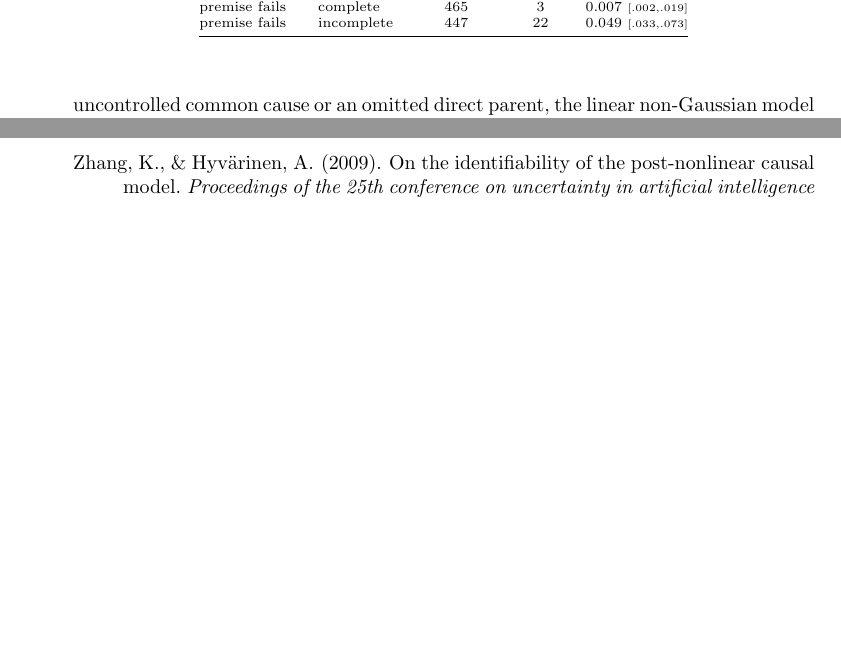
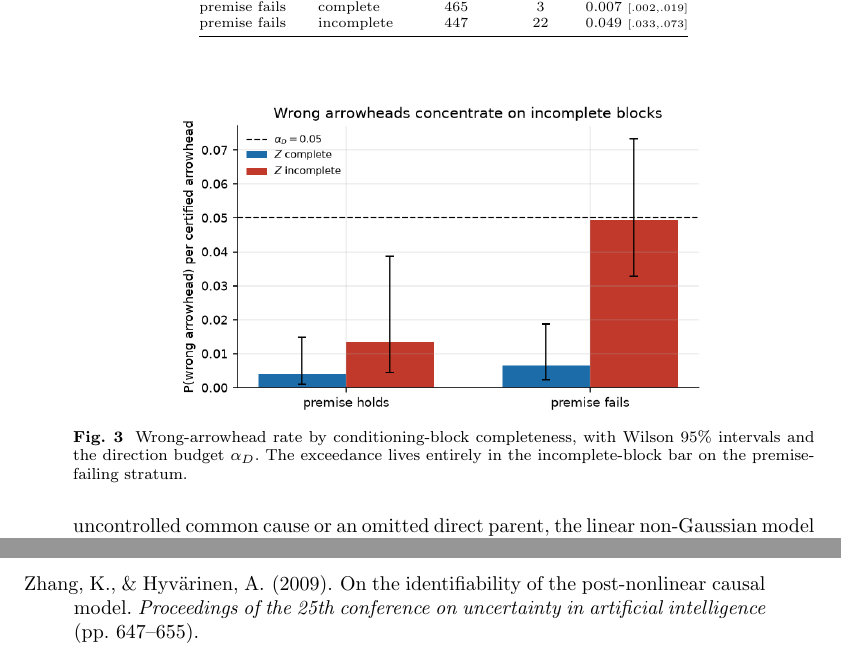
Before and after one commit to vinhqdang/SPRINT-CD, a LaTeX paper (paper/jjsds/certcd_jjsds.tex, which reads paper/jjsds/txt_diag.tex): two parts of pages 28 and 48 of 49 before the commit and two parts of pages 28 and 49 of 49 after it, joined at a grey line, cut so that both start at the same text, the shorter picture padded with empty space. Compiled offline with pdfLaTeX.

Commit message:
Add the block-completeness figure and the full-replication result files
The full run of experiment 11 reproduces the scratch numbers exactly under the
same seed, so the table already in the manuscript stands. Its figure is added,
along with the JSON and PNG the script writes.

Manuscript: 49 pages, no errors, no overfull boxes, no undefined references,
all 67 bibliography entries cited. Test suite: 109 passed.

Co-Authored-By: Claude Opus 5 <noreply@anthropic.com>
Claude-Session: https://claude.ai/code/session_01McpzyfhuZDEG7sZdojoL1M

```diff
--- a/paper/jjsds/txt_diag.tex
+++ b/paper/jjsds/txt_diag.tex
@@ -32,6 +32,15 @@ a complete one, a factor of $7.6$ (Fisher $p = 5.5\times10^{-5}$), and $22$ of
 the $25$ wrong arrowheads occur on pairs with an incomplete block. Where the
 block is complete, the rate is inside budget in both strata.
 
+\begin{figure}[t]
+\centering
+\includegraphics[width=0.72\textwidth]{figs/exp11_block_completeness.png}
+\caption{Wrong-arrowhead rate by conditioning-block completeness, with Wilson
+$95\%$ intervals and the direction budget $\alpha_D$. The exceedance lives
+entirely in the incomplete-block bar on the premise-failing
+stratum.}\label{fig:exp11}
+\end{figure}
+
 The exceedance in Table~\ref{tab:main} is therefore not a failure of
 Proposition~\ref{prop:direction} or of its implementation. It is the
 misspecification gap of Remark~\ref{rem:misspec} being opened by a specific,
```
Also changed, not shown: paper/jjsds/certcd_jjsds.pdf, paper/jjsds/figs/exp11_block_completeness.png (added), results/exp11_block_completeness.png (added), 1 other file.
